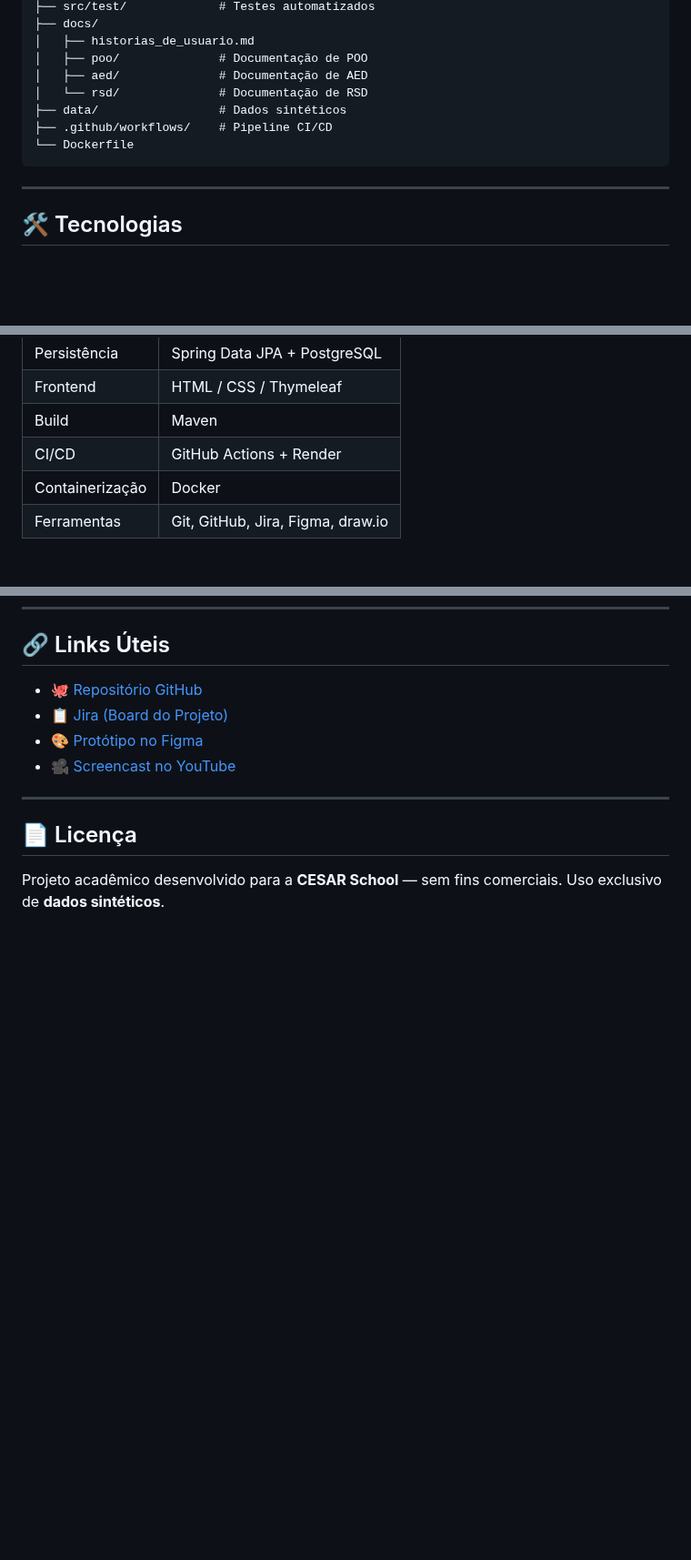
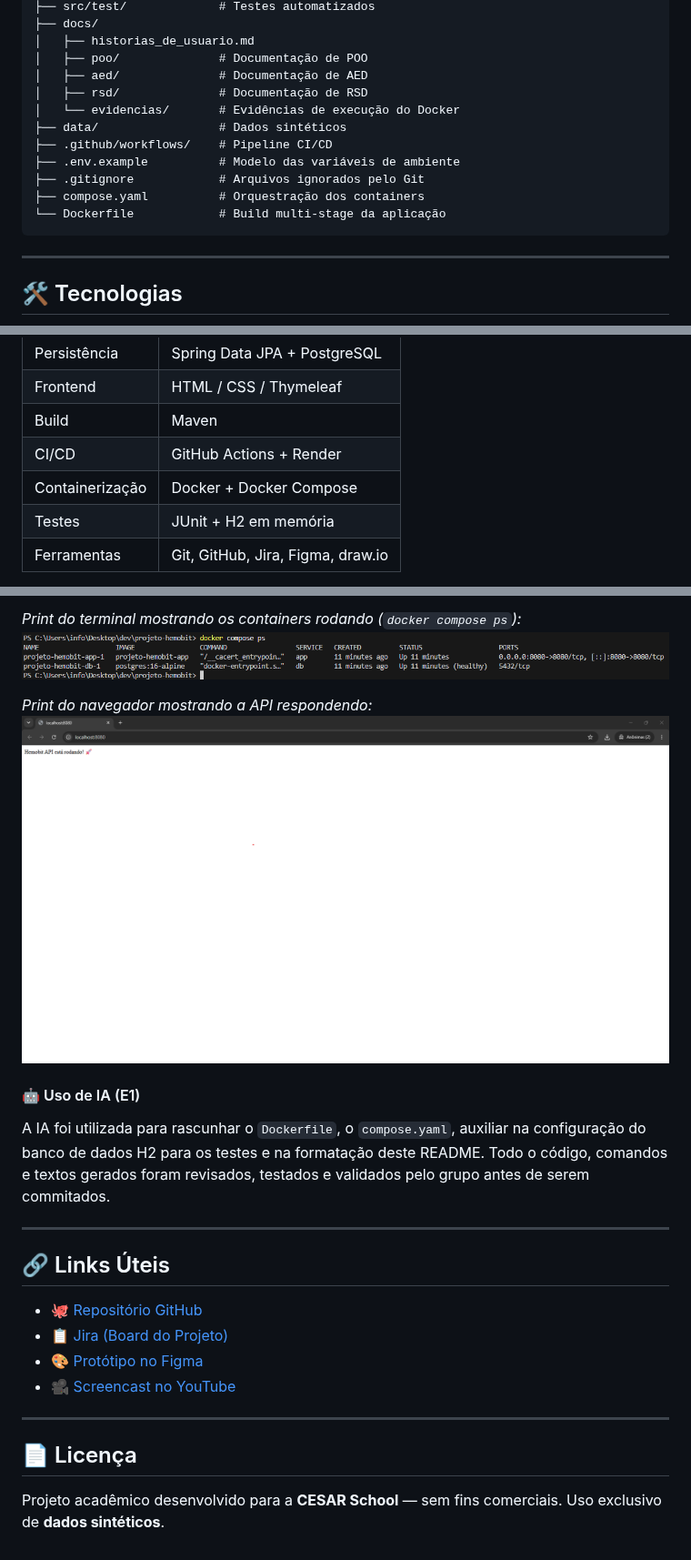
Before and after one commit to brenocrruz/projeto-hemobit, a Markdown page: README.md, 3 parts joined by grey strips. Shown at 91% size. Drawn GitHub-style; pictures changed too: docs/evidencias/api-rodando.png (added), docs/evidencias/docker-compose-ps.png (added); blank space fills up the shorter version.

Commit message:
docs: atualiza README com instrucoes Docker, decisoes de arquitetura e entrega E1

````diff
--- a/README.md
+++ b/README.md
@@ -78,10 +78,14 @@ projeto-hemobit/
 │   ├── historias_de_usuario.md
 │   ├── poo/              # Documentação de POO
 │   ├── aed/              # Documentação de AED
-│   └── rsd/              # Documentação de RSD
+│   ├── rsd/              # Documentação de RSD
+│   └── evidencias/       # Evidências de execução do Docker
 ├── data/                 # Dados sintéticos
 ├── .github/workflows/    # Pipeline CI/CD
-└── Dockerfile
+├── .env.example          # Modelo das variáveis de ambiente
+├── .gitignore            # Arquivos ignorados pelo Git
+├── compose.yaml          # Orquestração dos containers
+└── Dockerfile            # Build multi-stage da aplicação
 ```
 
 ---
@@ -96,7 +100,8 @@ projeto-hemobit/
 | Frontend | HTML / CSS / Thymeleaf |
 | Build | Maven |
 | CI/CD | GitHub Actions + Render |
-| Containerização | Docker |
+| Containerização | Docker + Docker Compose |
+| Testes | JUnit + H2 em memória |
 | Ferramentas | Git, GitHub, Jira, Figma, draw.io |
 > **Restrição:** Não é permitido o uso de Lombok ou qualquer mecanismo de geração automática de código boilerplate.
 
@@ -331,3 +397,14 @@ O Hemobit é um projeto integrador: cada disciplina contribui com uma parte esse
+*Print do terminal mostrando os containers rodando (`docker compose ps`):*
+![Docker Compose PS](./docs/evidencias/docker-compose-ps.png)
+
+*Print do navegador mostrando a API respondendo:*
+![API Rodando](./docs/evidencias/api-rodando.png)
+
+#### 🤖 Uso de IA (E1)
+A IA foi utilizada para rascunhar o `Dockerfile`, o `compose.yaml`, auxiliar na configuração do banco de dados H2 para os testes e na formatação deste README. Todo o código, comandos e textos gerados foram revisados, testados e validados pelo grupo antes de serem commitados.
+
+---
+
 ## 🔗 Links Úteis
 
 - 🐙 [Repositório GitHub](https://github.com/brenocrruz/projeto-hemobit)
````
Also changed, not shown: other parts of README.md (+73 -12 lines).
